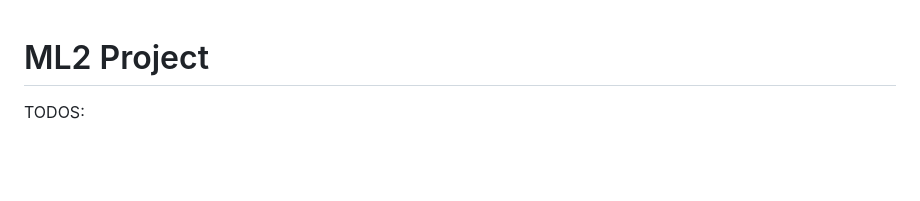
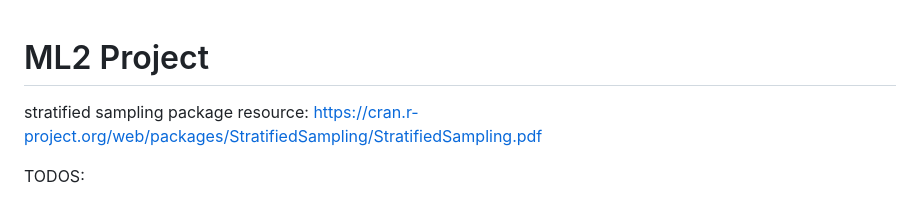
Before and after one commit to 7AtAri/ML2, a Markdown page: README.md, the part around the change. Rendered like a GitHub page; blank space fills up the shorter version.

```diff
--- a/README.md
+++ b/README.md
@@ -1,4 +1,6 @@
 # ML2 Project
+
+stratified sampling package resource: https://cran.r-project.org/web/packages/StratifiedSampling/StratifiedSampling.pdf
 
 TODOS:
 - find dataset (between 500 and 2000 observations, at least 5 predictor variables and an outcome variable -> supervised)
```
